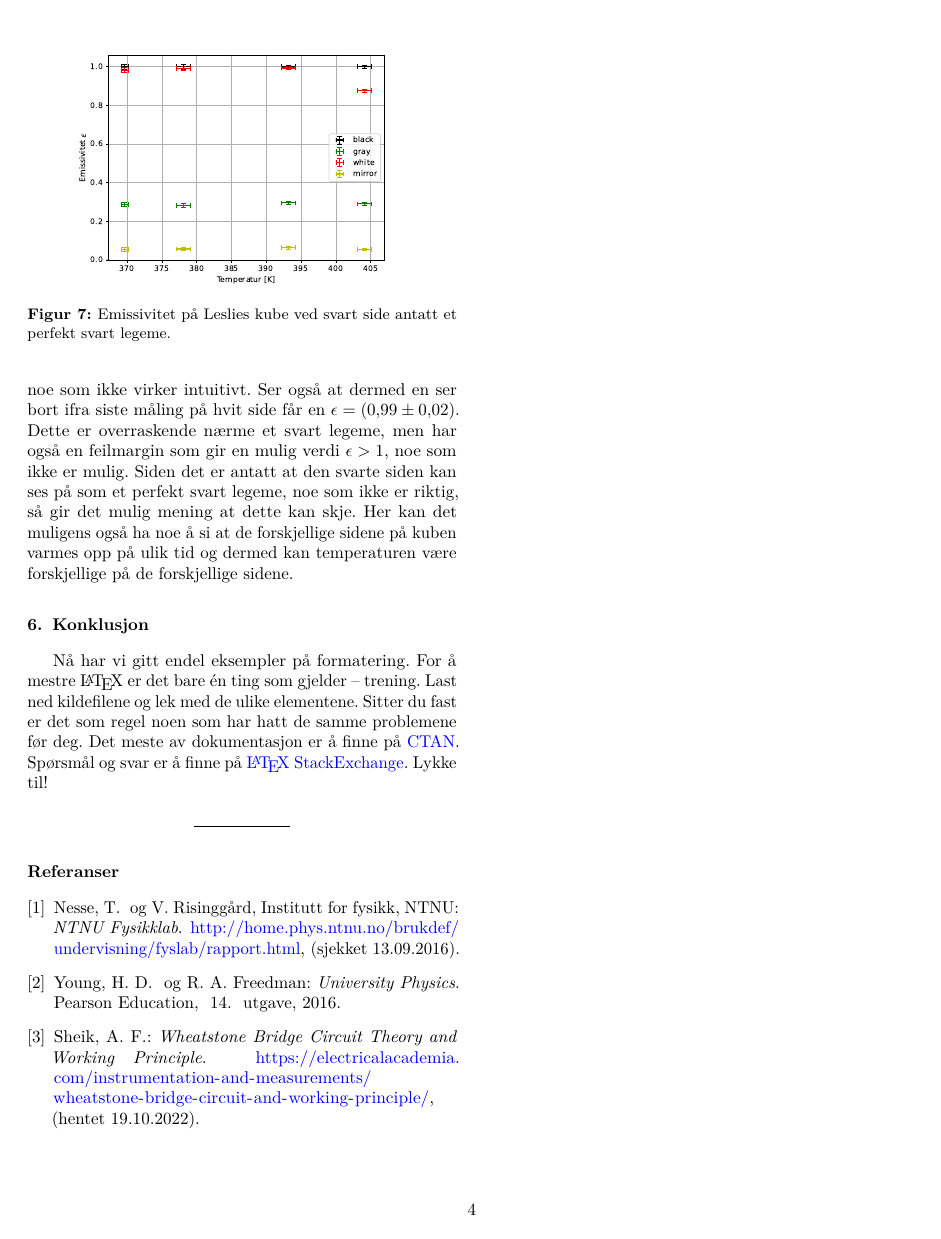
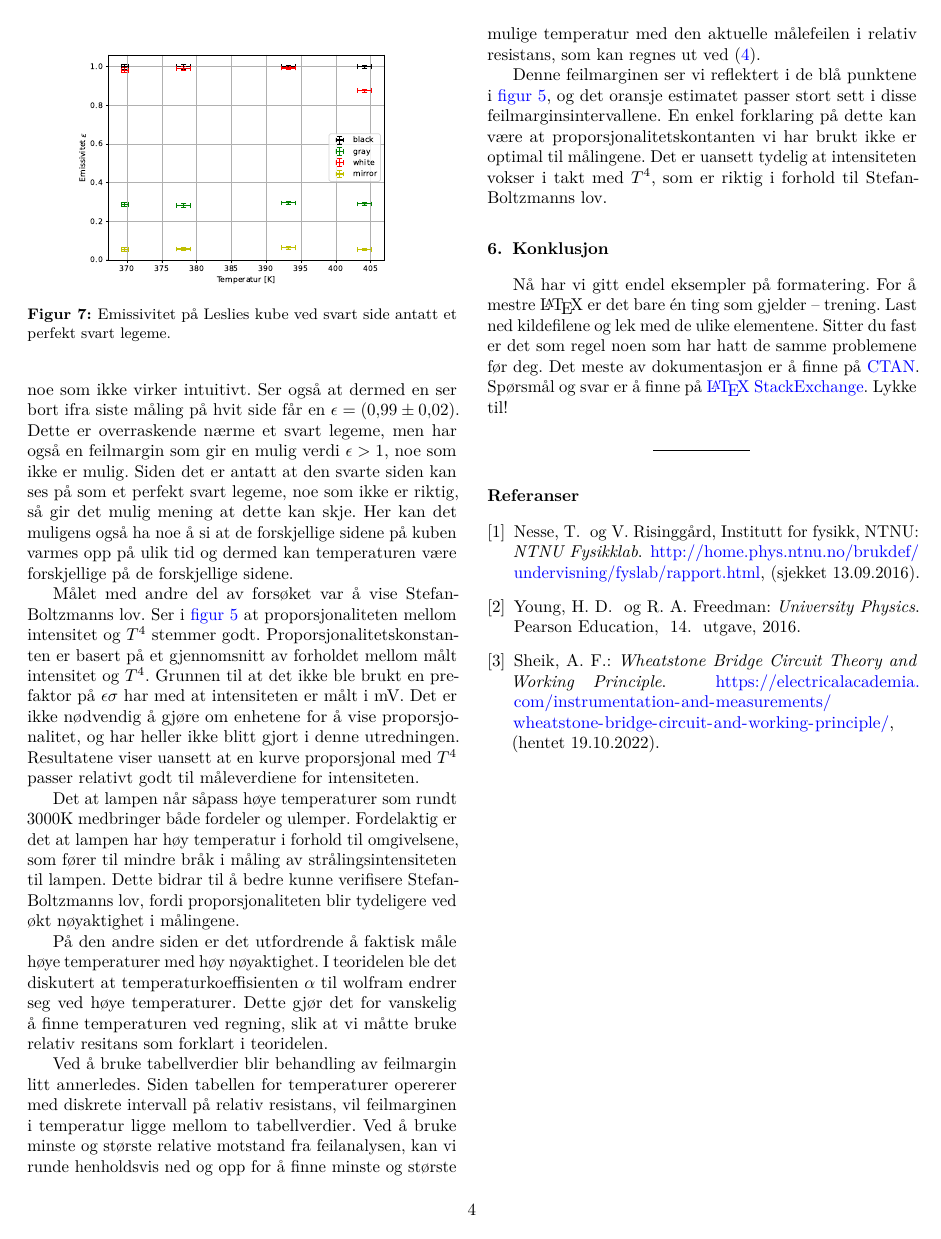
Before and after one commit to Joliv3r/Lab_Varmestraaling, a LaTeX paper (latex/rapportmal.tex): page 4 of 4. Compiled offline with pdfLaTeX.

Commit message:
Added discussion to Stefan Boltzmann lamp

```diff
--- a/latex/rapportmal.tex
+++ b/latex/rapportmal.tex
@@ -270,6 +270,16 @@ Som forventet er den blanke aluminiumssiden som emitterer minst da dette omtrent
 
 Kan også ved å se på \autoref{fig:LesliesEmissivity} at emissiviteten ser uavhengig ut fra temperaturen, med unntak fra siste måling på hvit side, noe vi ville forventet fra teorien. Igjen ser en at den hvite siden opptrer veldig likt som et svart legeme, noe som ikke virker intuitivt. Ser også at dermed en ser bort ifra siste måling på hvit side får en $\epsilon = \SI{0.99(2)}{}$. Dette er overraskende nærme et svart legeme, men har også en feilmargin som gir en mulig verdi $\epsilon > 1$, noe som ikke er mulig. Siden det er antatt at den svarte siden kan ses på som et perfekt svart legeme, noe som ikke er riktig, så gir det mulig mening at dette kan skje. Her kan det muligens også ha noe å si at de forskjellige sidene på kuben varmes opp på ulik tid og dermed kan temperaturen være forskjellige på de forskjellige sidene.
 
+Målet med andre del av forsøket var å vise Stefan-Boltzmanns lov. Ser i \autoref{fig:SBlampResults} at proporsjonaliteten mellom intensitet og $T^4$ stemmer godt. Proporsjonalitetskonstanten er basert på et gjennomsnitt av forholdet mellom målt intensitet og $T^4$. Grunnen til at det ikke ble brukt en prefaktor på $\epsilon \sigma$ har med at intensiteten er målt i mV. Det er ikke nødvendig å gjøre om enhetene for å vise proporsjonalitet, og har heller ikke blitt gjort i denne utredningen. Resultatene viser uansett at en kurve proporsjonal med $T^4$ passer relativt godt til måleverdiene for intensiteten.
+
+Det at lampen når såpass høye temperaturer som rundt 3000K medbringer både fordeler og ulemper. Fordelaktig er det at lampen har høy temperatur i forhold til omgivelsene, som fører til mindre bråk i måling av strålingsintensiteten til lampen. Dette bidrar til å bedre kunne verifisere Stefan-Boltzmanns lov, fordi proporsjonaliteten blir tydeligere ved økt nøyaktighet i målingene.
+
+På den andre siden er det utfordrende å faktisk måle høye temperaturer med høy nøyaktighet. I teoridelen ble det diskutert at temperaturkoeffisienten  $\alpha$ til wolfram endrer seg ved høye temperaturer. Dette gjør det for vanskelig å finne temperaturen ved regning, slik at vi måtte bruke relativ resitans som forklart i teoridelen.
+
+Ved å bruke tabellverdier blir behandling av feilmargin litt annerledes. Siden tabellen for temperaturer opererer med diskrete intervall på relativ resistans, vil feilmarginen i temperatur ligge mellom to tabellverdier. Ved å bruke minste og største relative motstand fra feilanalysen, kan vi runde henholdsvis ned og opp for å finne minste og største mulige temperatur med den aktuelle målefeilen i relativ resistans, som kan regnes ut ved \eqref{eq:ErrorRelRes}.
+
+Denne feilmarginen ser vi reflektert i de blå punktene i \autoref{fig:SBlampResults}, og det oransje estimatet passer stort sett i disse feilmarginsintervallene. En enkel forklaring på dette kan være at proporsjonalitetskontanten vi har brukt ikke er optimal til målingene. Det er uansett tydelig at intensiteten vokser i takt med $T^4$, som er riktig i forhold til Stefan-Boltzmanns lov.
+
 \section{Konklusjon}
 Nå har vi gitt endel eksempler på formatering. For å mestre \LaTeX\ er det bare én ting som gjelder -- trening. Last ned kildefilene og lek med de ulike elementene. Sitter du fast er det som regel noen som har hatt de samme problemene før deg. Det meste av dokumentasjon er å finne på \href{http://www.ctan.org/}{CTAN}. Spørsmål og svar er å finne på \href{http://tex.stackexchange.com/}{\LaTeX\ StackExchange}. Lykke til!
 
```
Also changed, not shown: code/SB_lamp.pdf, latex/rapportmal.pdf, 1 other file.
